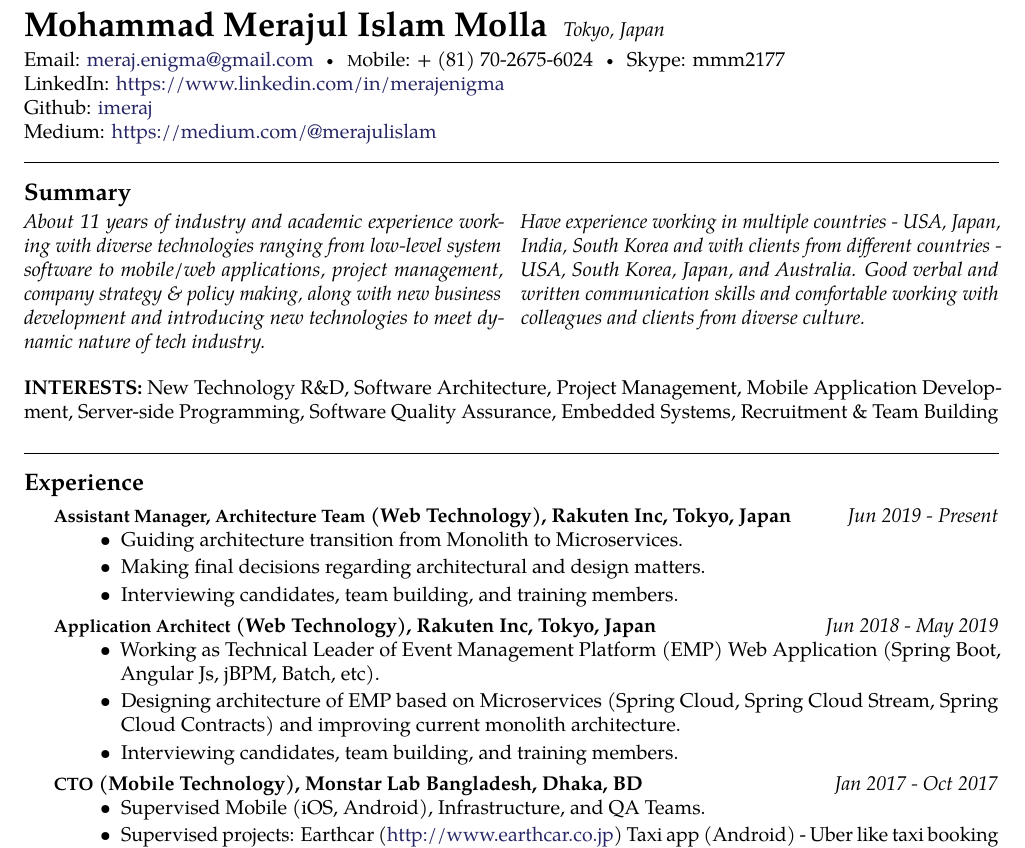
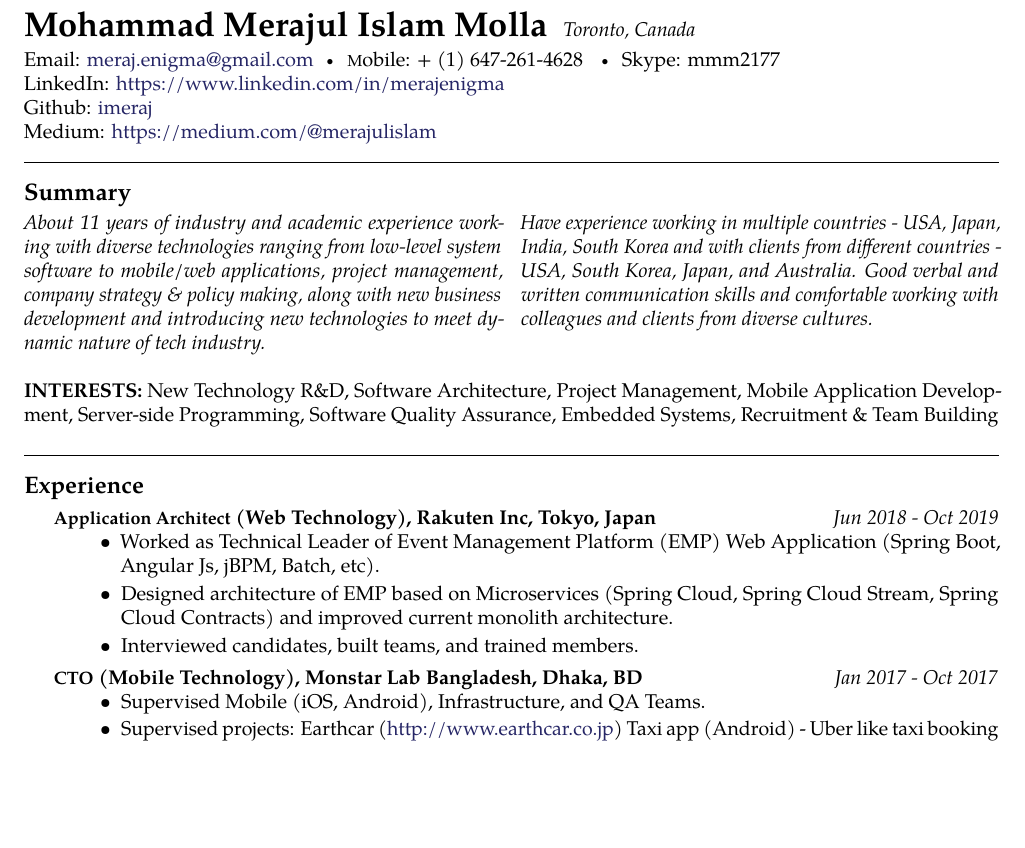
Before and after one commit to imeraj/Resume, a LaTeX CV (resume_meraj.tex): part of page 1 of 4 before the commit and part of page 1 of 3 after it, cut so that both start at the same text, the shorter picture padded with empty space. Compiled offline with pdfLaTeX.

Commit message:
Updated
Signed-off-by: Meraj <meraj.enigma@gmail.com>

```diff
--- a/resume_meraj.tex
+++ b/resume_meraj.tex
@@ -33,10 +33,10 @@
 %	NAME AND CONTACT INFORMATION
 %----------------------------------------------------------------------------------------
 
-\maintitle{Mohammad Merajul Islam Molla}{Tokyo, Japan}
+\maintitle{Mohammad Merajul Islam Molla}{Toronto, Canada}
 
 \noindent Email: \href{mailto:meraj.enigma@gmail.com}{meraj.enigma@gmail.com}\bull
-\textsmaller Mobile: {+} (81) 70-2675-6024\bull Skype: mmm2177\\
+\textsmaller Mobile: {+} (1) 647-261-4628 \bull Skype: mmm2177\\
 LinkedIn: \href{https://www.linkedin.com/in/merajenigma}{https://www.linkedin.com/in/merajenigma}\\
 Github: \href{https://github.com/imeraj}{imeraj} \\
 Medium: \href{https://medium.com/@merajulislam} {https://medium.com/@merajulislam}
@@ -54,7 +54,7 @@ Medium: \href{https://medium.com/@merajulislam} {https://medium.com/@merajulisla
 
 \begin{multicols}{2}  % Start a two-column layout
 \noindent \textit{About 11 years of industry and academic experience working with diverse technologies ranging from low-level system software to mobile/web applications, project management, company strategy \& policy making, along with new business development and introducing new technologies to meet dynamic nature of tech industry.\\
-Have experience working in multiple countries - USA, Japan, India, South Korea and with clients from different countries - USA, South Korea, Japan, and Australia. Good verbal and written communication skills and comfortable working with colleagues and clients from diverse culture.}
+Have experience working in multiple countries - USA, Japan, India, South Korea and with clients from different countries - USA, South Korea, Japan, and Australia. Good verbal and written communication skills and comfortable working with colleagues and clients from diverse cultures.}
 \end{multicols}
 
 \noindent{\bf INTERESTS:} New Technology R\&D, Software Architecture, Project Management, Mobile Application Development, Server-side Programming, Software Quality Assurance, Embedded Systems, Recruitment \& Team Building\\
@@ -69,24 +69,13 @@ Have experience working in multiple countries - USA, Japan, India, South Korea a
 
 %------------------------------------------------
 \headedsubsection % Job title entry for the current employer
-{\acr{Assistant Manager, Architecture Team} (Web Technology), Rakuten Inc, Tokyo, Japan}
-{Jun 2019 -  Present}
+{\acr{Application Architect} (Web Technology), Rakuten Inc, Tokyo, Japan}
+{Jun 2018 -  Oct 2019}
 {\bodytext{
 \begin{itemize}
-\item Guiding architecture transition from Monolith to Microservices.
-\item Making final decisions regarding architectural and design matters.
-\item Interviewing candidates, team building, and training members.
-\end{itemize}
-}}
-
-\headedsubsection % Job title entry for the current employer
-{\acr{Application Architect} (Web Technology), Rakuten Inc, Tokyo, Japan}
-{Jun 2018 -  May 2019}
-{\bodytext{
-\begin{itemize}
-\item Working as Technical Leader of Event Management Platform (EMP) Web Application (Spring Boot, Angular Js, jBPM, Batch, etc).
-\item Designing architecture of EMP based on Microservices (Spring Cloud, Spring Cloud Stream, Spring Cloud Contracts) and improving current monolith architecture.
-\item Interviewing candidates, team building, and training members.
+\item Worked as Technical Leader of Event Management Platform (EMP) Web Application (Spring Boot, Angular Js, jBPM, Batch, etc).
+\item Designed architecture of EMP based on Microservices (Spring Cloud, Spring Cloud Stream, Spring Cloud Contracts) and improved current monolith architecture.
+\item Interviewed candidates, built teams, and trained members.
 \end{itemize}
 }}
 
```
Also changed, not shown: resume_meraj.pdf.
